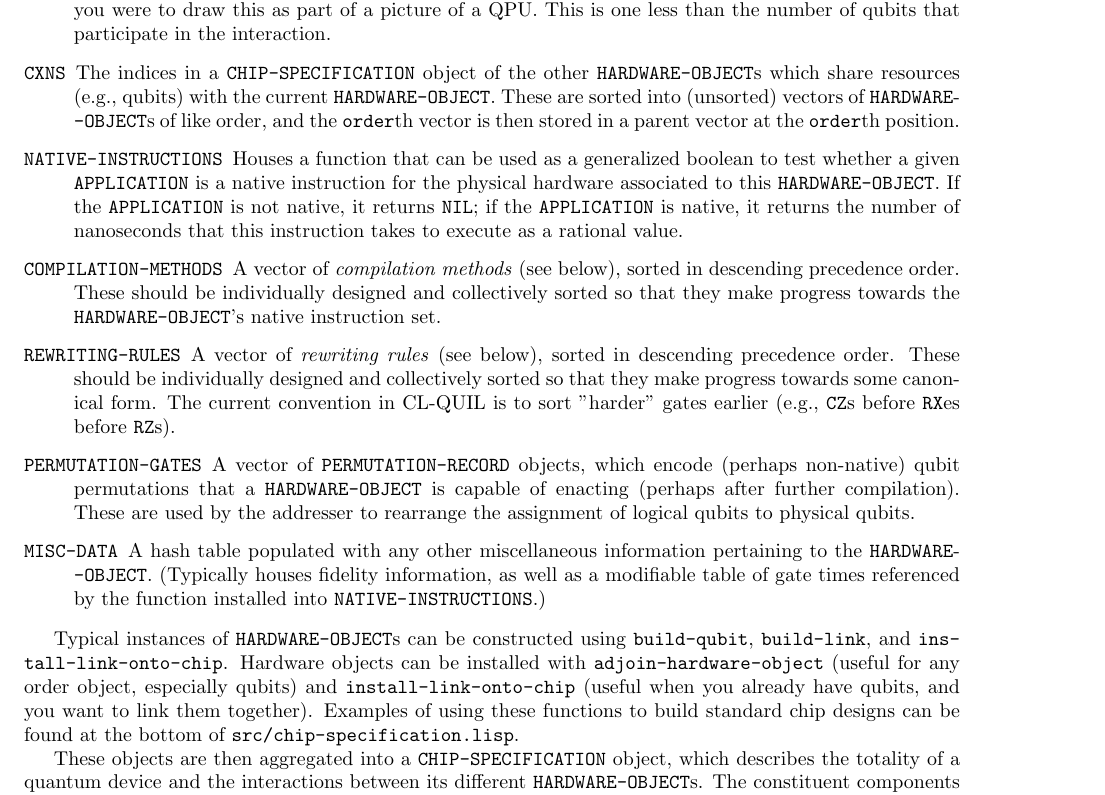
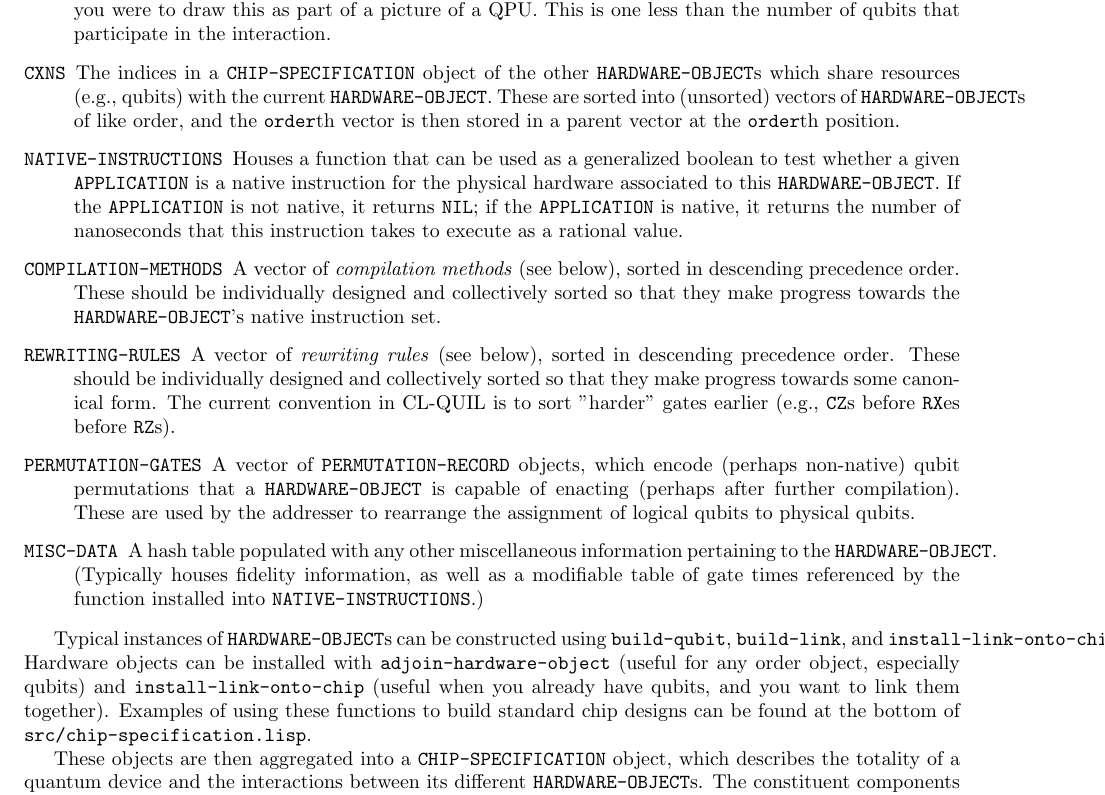
Before and after one commit to quil-lang/quilc, a LaTeX document (doc/developer-guide.tex, which reads doc/compiler-hooks.tex): part of page 4 of 11, cut so that both start at the same text. Compiled offline with pdfLaTeX.

Commit message:
Revert splitting of verbatim/texttt-styled words.

```diff
--- a/doc/compiler-hooks.tex
+++ b/doc/compiler-hooks.tex
@@ -8,15 +8,15 @@ The family of datatypes described in `src/chip-specification.lisp` house CL-QUIL
 
 \begin{description}
 	\item[`ORDER`] The "dimensionality" of this hardware object, i.e., the dimension of the figure you would draw if you were to draw this as part of a picture of a QPU.  This is one less than the number of qubits that participate in the interaction.
-	\item[`CXNS`] The indices in a `CHIP-SPECIFICATION` object of the other `HARDWARE-OBJECT`s which share resources (e.g., qubits) with the current `HARDWARE-OBJECT`.  These are sorted into (unsorted) vectors of `HARDWARE`\-`-OBJECT`s of like order, and the `order`th vector is then stored in a parent vector at the `order`th position.
+	\item[`CXNS`] The indices in a `CHIP-SPECIFICATION` object of the other `HARDWARE-OBJECT`s which share resources (e.g., qubits) with the current `HARDWARE-OBJECT`.  These are sorted into (unsorted) vectors of `HARDWARE-OBJECT`s of like order, and the `order`th vector is then stored in a parent vector at the `order`th position.
 	\item [`NATIVE-INSTRUCTIONS`] Houses a function that can be used as a generalized boolean to test whether a given `APPLICATION` is a native instruction for the physical hardware associated to this `HARDWARE-OBJECT`.  If the `APPLICATION` is not native, it returns `NIL`; if the `APPLICATION` is native, it returns the number of nanoseconds that this instruction takes to execute as a rational value.
 	\item[`COMPILATION-METHODS`] A vector of \textit{compilation methods} (see below), sorted in descending precedence order.  These should be individually designed and collectively sorted so that they make progress towards the `HARDWARE-OBJECT`'s native instruction set.
 	\item[`REWRITING-RULES`] A vector of \textit{rewriting rules} (see below), sorted in descending precedence order.  These should be individually designed and collectively sorted so that they make progress towards some canonical form.  The current convention in CL-QUIL is to sort "harder" gates earlier (e.g., `CZ`s before `RX`es before `RZ`s).
 	\item[`PERMUTATION-GATES`] A vector of `PERMUTATION-RECORD` objects, which encode (perhaps non-native) qubit permutations that a `HARDWARE-OBJECT` is capable of enacting (perhaps after further compilation).  These are used by the addresser to rearrange the assignment of logical qubits to physical qubits.
-	\item[`MISC-DATA`] A hash table populated with any other miscellaneous information pertaining to the `HARDWARE`\-`-OBJECT`.  (Typically houses fidelity information, as well as a modifiable table of gate times referenced by the function installed into `NATIVE-INSTRUCTIONS`.)
+	\item[`MISC-DATA`] A hash table populated with any other miscellaneous information pertaining to the `HARDWARE-OBJECT`.  (Typically houses fidelity information, as well as a modifiable table of gate times referenced by the function installed into `NATIVE-INSTRUCTIONS`.)
 \end{description}
 
-Typical instances of `HARDWARE-OBJECT`s can be constructed using `build-qubit`, `build-link`, and \texttt{ins\-tall\--link\--onto\--chip}.  Hardware objects can be installed with `adjoin-hardware-object` (useful for any order object, especially qubits) and `install-link-onto-chip` (useful when you already have qubits, and you want to link them together).  Examples of using these functions to build standard chip designs can be found at the bottom of `src/chip-specification.lisp`.
+Typical instances of `HARDWARE-OBJECT`s can be constructed using `build-qubit`, `build-link`, and `install-link-onto-chip`.  Hardware objects can be installed with `adjoin-hardware-object` (useful for any order object, especially qubits) and `install-link-onto-chip` (useful when you already have qubits, and you want to link them together).  Examples of using these functions to build standard chip designs can be found at the bottom of `src/chip-specification.lisp`.
 
 These objects are then aggregated into a `CHIP-SPECIFICATION` object, which describes the totality of a quantum device and the interactions between its different `HARDWARE-OBJECT`s.  The constituent components of a `CHIP-SPECIFICATION` instance are:
 
```
